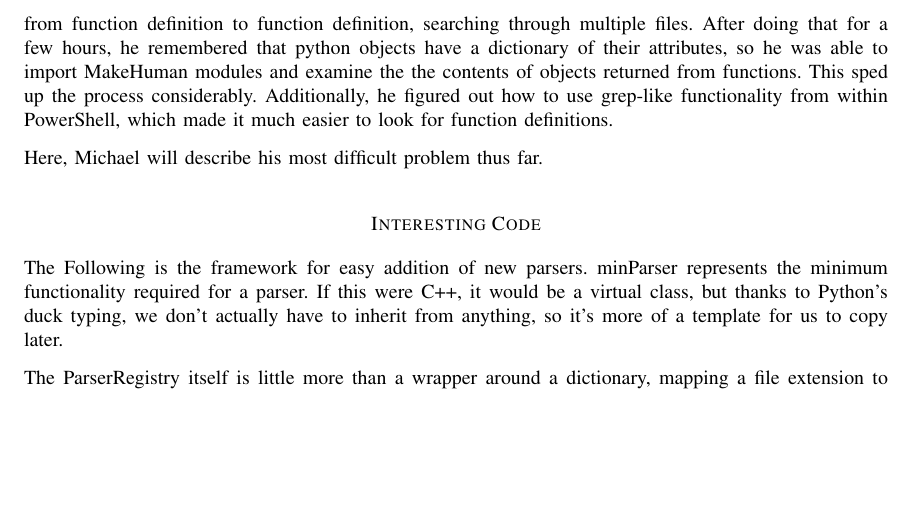
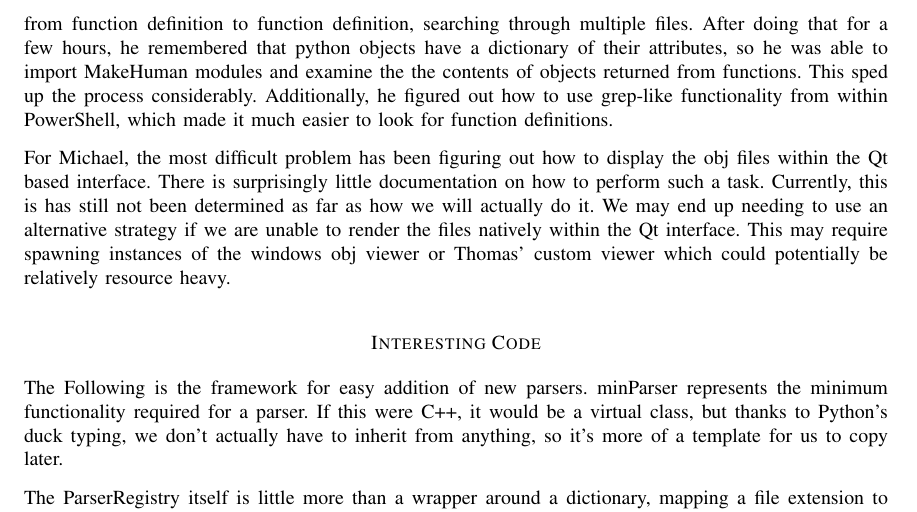
Before and after one commit to phelpsmi/MicrobialCommunityVisualation, a LaTeX paper (documentation/midtermProgressReport/report.tex): part of page 5 of 6 before the commit and part of page 5 of 7 after it, cut so that both start at the same text, the shorter picture padded with empty space. Compiled offline with pdfLaTeX.

Commit message:
added difficulties

```diff
--- a/documentation/midtermProgressReport/report.tex
+++ b/documentation/midtermProgressReport/report.tex
@@ -116,7 +116,7 @@ There is currently little work done with grouping. The parser will eventually be
 
 The most difficult problem that Thomas faced was simply trying to read and decypher the MakeHuman code enough to write the wrapper. Since Python is loosely typed, he couldn't just match the types to see how things were being used. Instead (at least at first), he had to walk through the code jumping from function definition to function definition, searching through multiple files. After doing that for a few hours, he remembered that python objects have a dictionary of their attributes, so he was able to import MakeHuman modules and examine the the contents of objects returned from functions. This sped up the process considerably. Additionally, he figured out how to use grep-like functionality from within PowerShell, which made it much easier to look for function definitions.
 
-Here, Michael will describe his most difficult problem thus far.
+For Michael, the most difficult problem has been figuring out how to display the obj files within the Qt based interface. There is surprisingly little documentation on how to perform such a task. Currently, this is has still not been determined as far as how we will actually do it. We may end up needing to use an alternative strategy if we are unable to render the files natively within the Qt interface. This may require spawning instances of the windows obj viewer or Thomas' custom viewer which could potentially be relatively resource heavy.
 
 \section*{Interesting Code}
 
```
